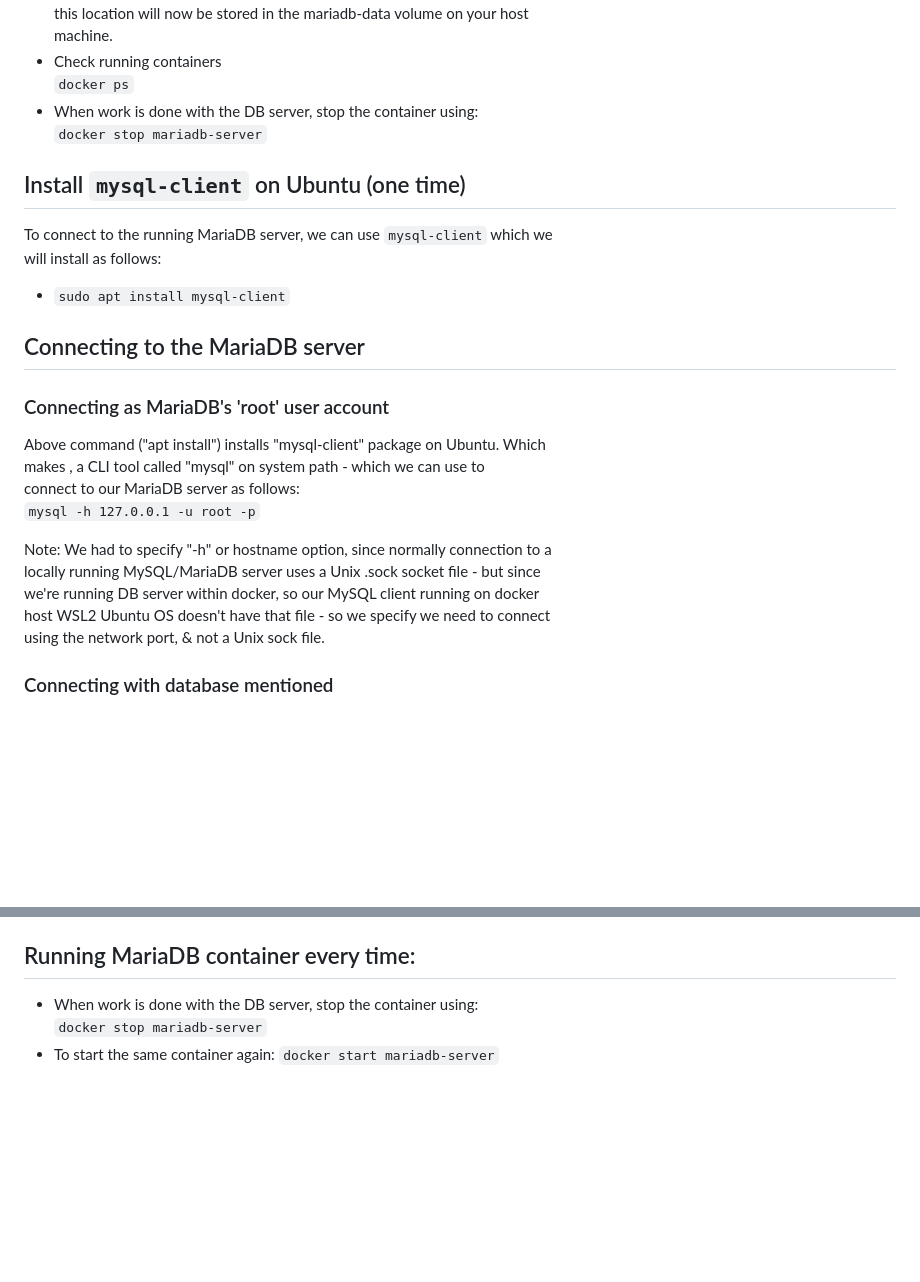
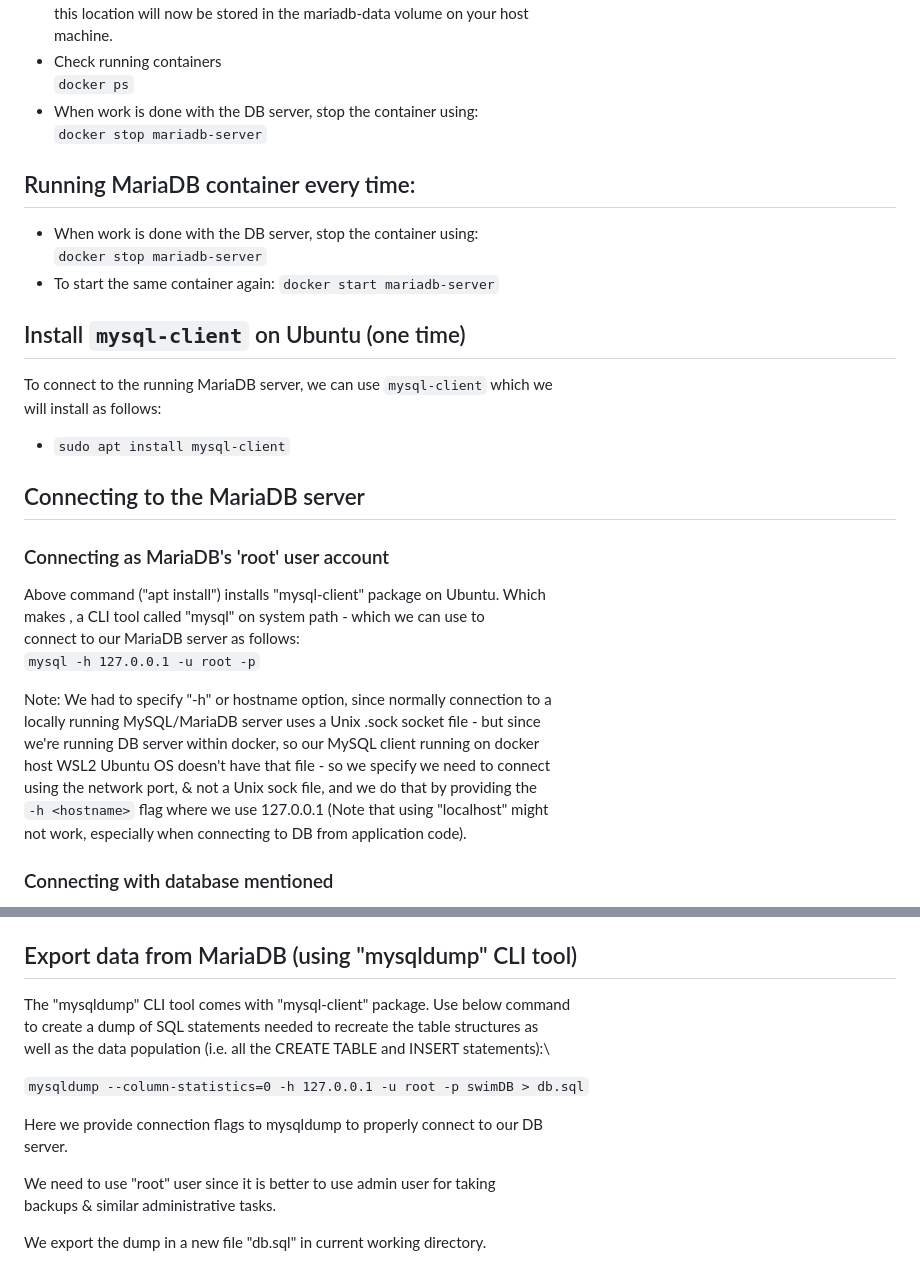
Before and after one commit to manishbhatt94/headfirst-py-3e, a Markdown page: chapters-notebooks/webapp/database-setup.md, 2 parts joined by grey strips. Drawn GitHub-style; blank space fills up the shorter version.

Commit message:
Add details about using mysqldump

```diff
--- a/chapters-notebooks/webapp/database-setup.md
+++ b/chapters-notebooks/webapp/database-setup.md
@@ -25,10 +25,18 @@
   `docker stop mariadb-server`
 
 
+## Running MariaDB container every time:
+- When work is done with the DB server, stop the container using:\
+  `docker stop mariadb-server`
+- To start the same container again:
+  `docker start mariadb-server`
+
+
 ## Install `mysql-client` on Ubuntu (one time)
 To connect to the running MariaDB server, we can use `mysql-client` which we\
 will install as follows:
 - `sudo apt install mysql-client`
+
 
 ## Connecting to the MariaDB server
 ### Connecting as MariaDB's 'root' user account
@@ -41,7 +49,9 @@ Note: We had to specify "-h" or hostname option, since normally connection to a\
 locally running MySQL/MariaDB server uses a Unix .sock socket file - but since\
 we're running DB server within docker, so our MySQL client running on docker\
 host WSL2 Ubuntu OS doesn't have that file - so we specify we need to connect\
-using the network port, & not a Unix sock file.
+using the network port, & not a Unix sock file, and we do that by providing the\
+`-h <hostname>` flag where we use 127.0.0.1 (Note that using "localhost" might\
+not work, especially when connecting to DB from application code).
 
 ### Connecting with database mentioned
 We can also specify the database we wish to be selected when we connect\
@@ -141,8 +151,17 @@ used in MariaDB).
   `select count(*) from times;`  # This gives 467 as output
 
 
-## Running MariaDB container every time:
-- When work is done with the DB server, stop the container using:\
-  `docker stop mariadb-server`
-- To start the same container again:
-  `docker start mariadb-server`
+## Export data from MariaDB (using "mysqldump" CLI tool)
+The "mysqldump" CLI tool comes with "mysql-client" package. Use below command\
+to create a dump of SQL statements needed to recreate the table structures as\
+well as the data population (i.e. all the CREATE TABLE and INSERT statements):\
+
+`mysqldump --column-statistics=0 -h 127.0.0.1 -u root -p swimDB > db.sql`
+
+Here we provide connection flags to mysqldump to properly connect to our DB\
+server.
+
+We need to use "root" user since it is better to use admin user for taking\
+backups & similar administrative tasks.
+
+We export the dump in a new file "db.sql" in current working directory.
```
